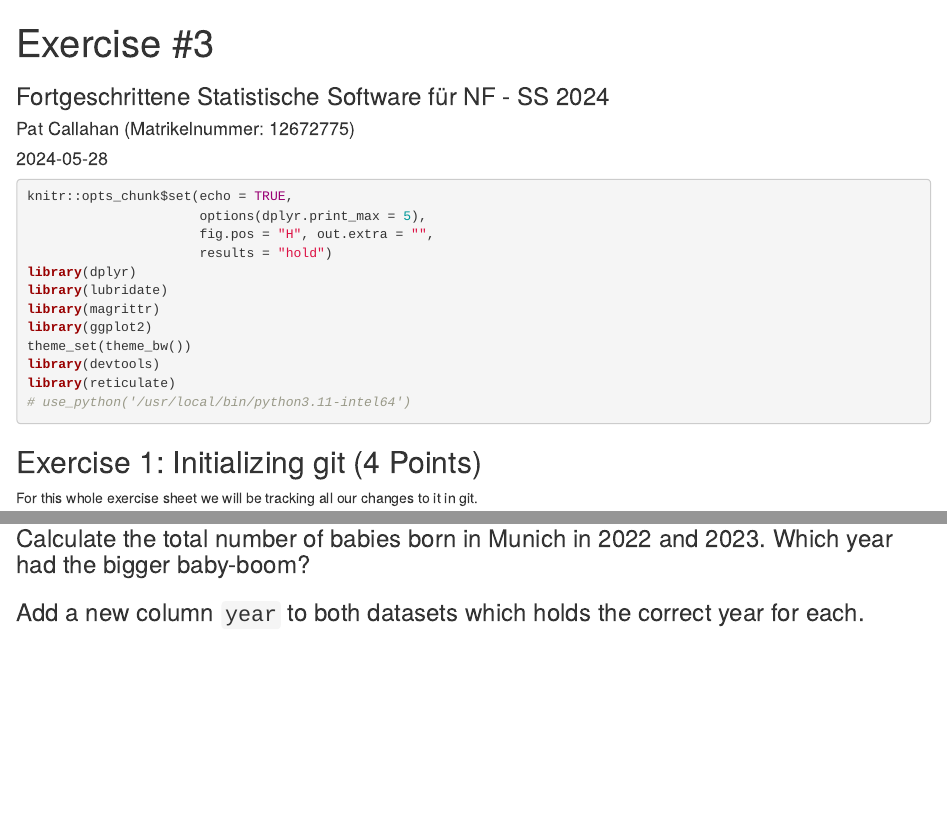
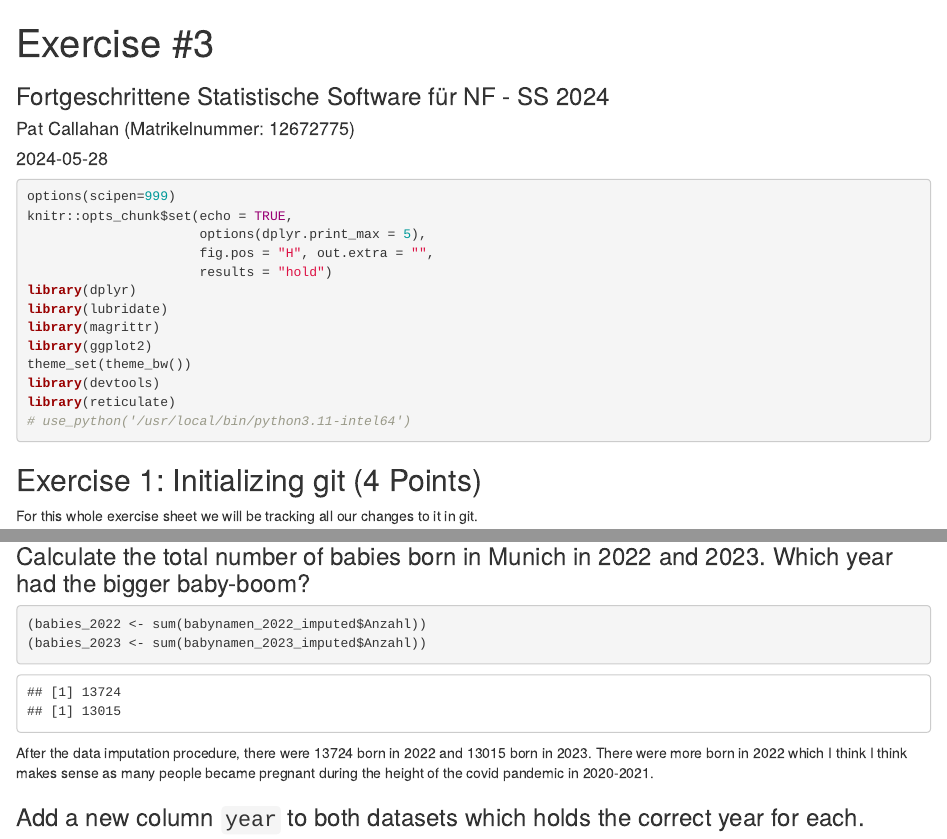
Before and after one commit to NeuroShepherd/ASPRClass, an R Markdown document (Exercise 3/ExerciseSheet_3_Callahan.Rmd): the page in a window 1100 px wide, from its top, and a second part further down, joined at a grey line. Rendered offline with R 4.5, knitr and Pandoc, with nearby package versions; drawn as R Markdown's standard HTML page in place of the format the file asks for; common packages that the code uses without loading them are loaded.

Commit message:
Question 3c

````diff
--- a/Exercise 3/ExerciseSheet_3_Callahan.Rmd
+++ b/Exercise 3/ExerciseSheet_3_Callahan.Rmd
@@ -14,6 +14,7 @@ editor_options:
 ---
 
 ```{r setup, include=TRUE, message=FALSE}
+options(scipen=999)
 knitr::opts_chunk$set(echo = TRUE,
                       options(dplyr.print_max = 5),
                       fig.pos = "H", out.extra = "",
@@ -155,6 +156,13 @@ babynamen_2023_imputed <- babynamen_2023 %>%
 
 ### Calculate the total number of babies born in Munich in 2022 and 2023. Which year had the bigger baby-boom?
 
+```{r}
+(babies_2022 <- sum(babynamen_2022_imputed$Anzahl))
+(babies_2023 <- sum(babynamen_2023_imputed$Anzahl))
+```
+
+After the data imputation procedure, there were `r babies_2022` born in 2022 and `r babies_2023` born in 2023. There were more born in 2022 which I think I think makes sense as many people became pregnant during the height of the covid pandemic in 2020-2021.
+
 ### Add a new column `year` to both datasets which holds the correct year for each.
 
 ### Combine both datasets into one using `bind_rows()`.
````
